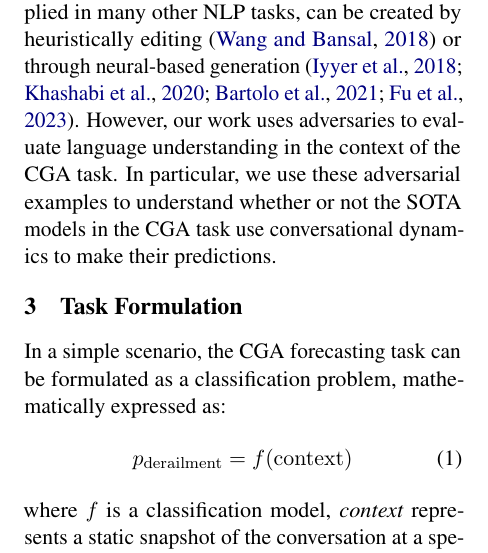
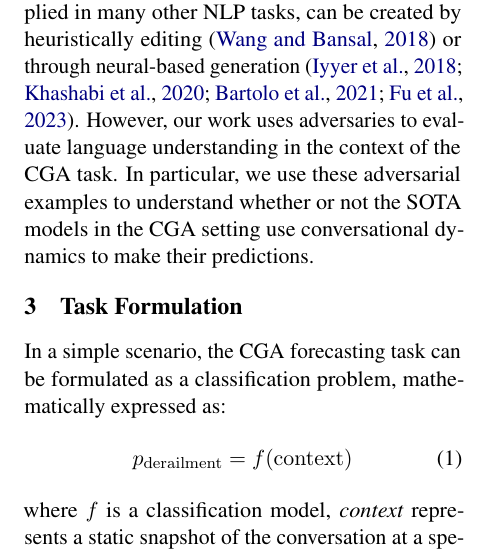
Before and after one commit to sonqt/cs6742-trama, a LaTeX paper (paper/acl_latex.tex, which reads paper/sections/related-works.tex): part of one column of page 2 of 8, cut so that both start at the same text. Compiled offline with pdfLaTeX.

Commit message:
more fixes

```diff
--- a/paper/sections/related-works.tex
+++ b/paper/sections/related-works.tex
@@ -50,10 +50,10 @@ These examples could potentially mislead the models in making incorrect predicti
 Previous work used these attacks to understand model weaknesses and evaluate its
 robustness.
 %
-These attacks, applied in many other NLP tasks,  can be created by heuristically editing \cite{wang-bansal-2018-robust} or through neural-based generation \cite{iyyer-etal-2018-adversarial, khashabi-etal-2020-bang, bartolo-etal-2021-improving, fu-etal-2023-scene}.
+These attacks, applied in many other NLP tasks, can be created by heuristically editing \cite{wang-bansal-2018-robust} or through neural-based generation \cite{iyyer-etal-2018-adversarial, khashabi-etal-2020-bang, bartolo-etal-2021-improving, fu-etal-2023-scene}.
 %
 However, our work uses adversaries to evaluate language understanding in the context of
 the CGA task.
 %
 In particular, we use these adversarial examples to understand whether or not the
-SOTA models in the CGA task use conversational dynamics to make their predictions.
+SOTA models in the CGA setting use conversational dynamics to make their predictions.
```
